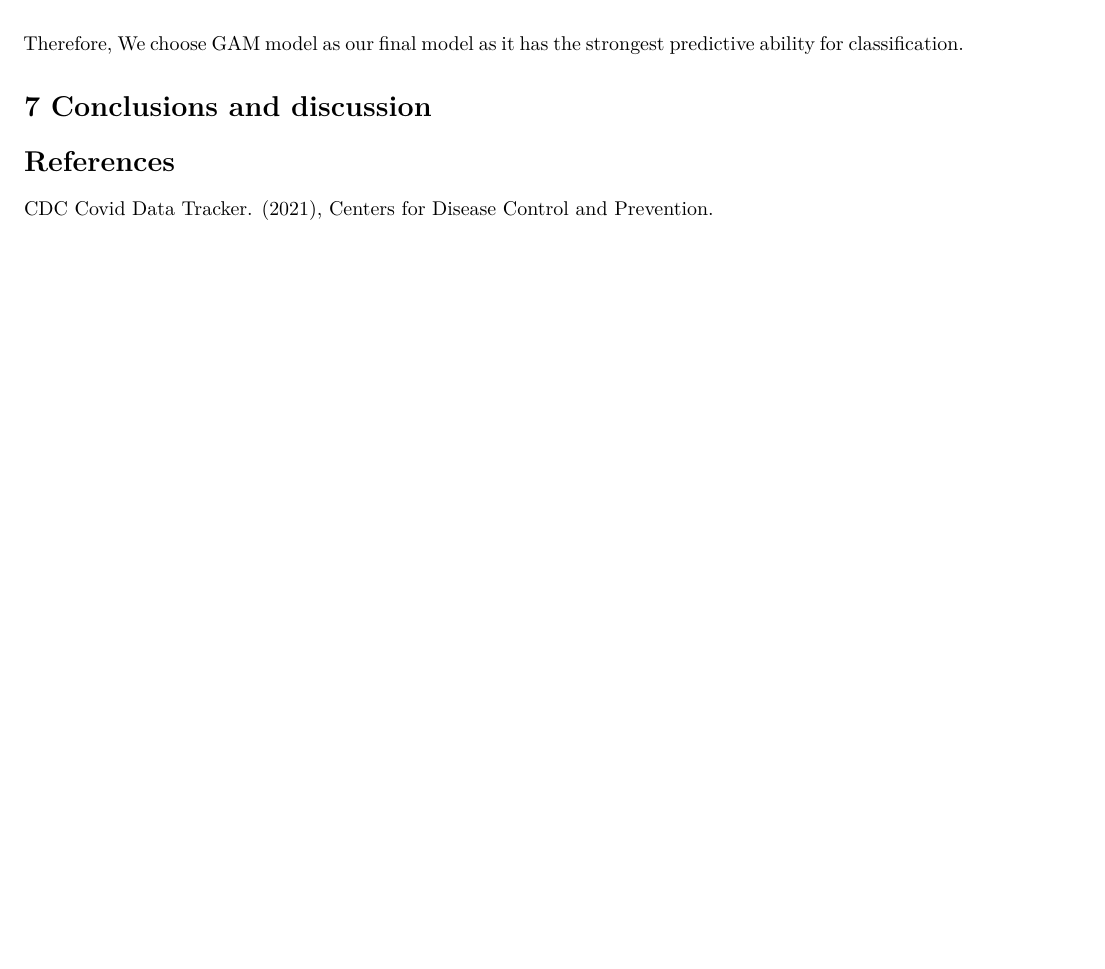
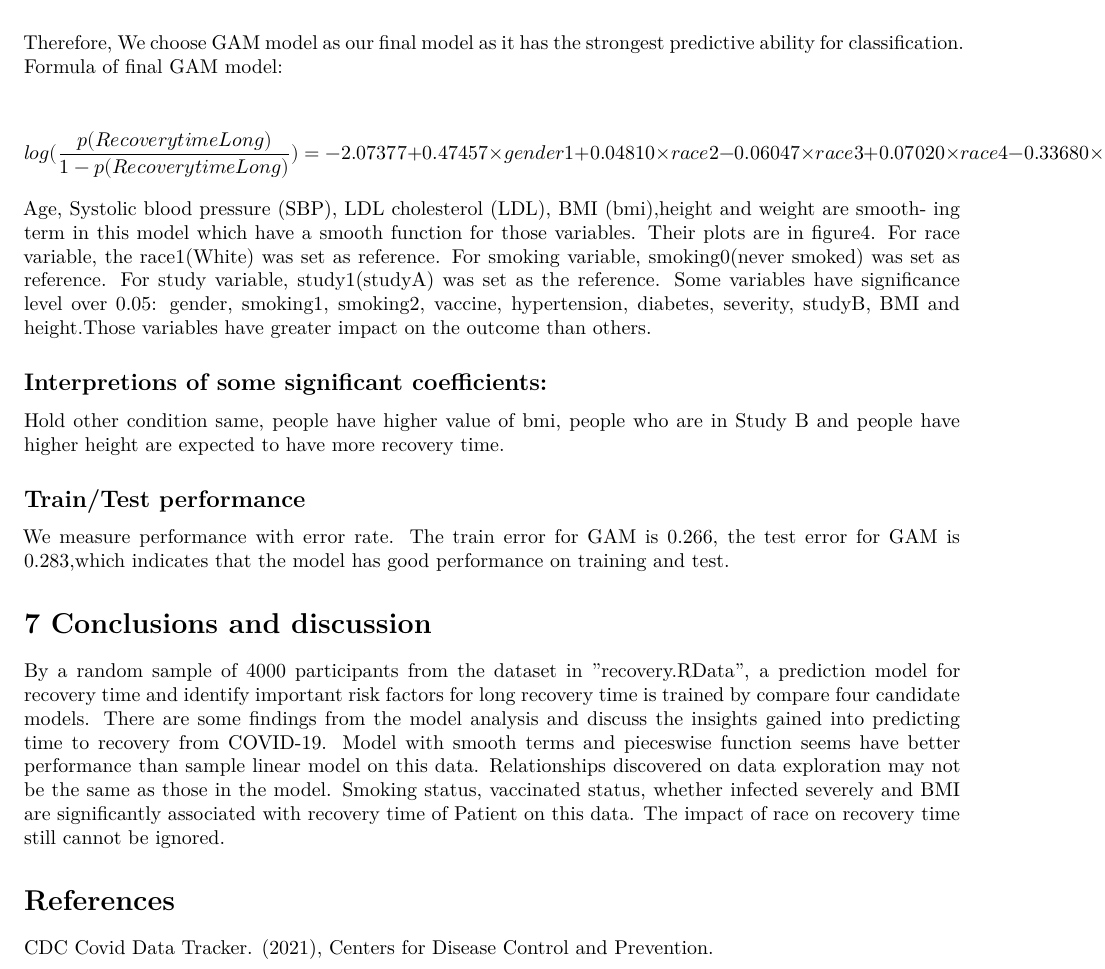
Before and after one commit to yhuan196/DataScienceII_Final_Project, an R Markdown document (P8106_Final_Report.Rmd): part of page 7 of 16 before the commit and part of page 7 of 17 after it, cut so that both start at the same text, the shorter picture padded with empty space. Rendered offline with R 4.5, knitr and Pandoc, then LaTeX, with nearby package versions; some code elsewhere in the file could not run offline.

Commit message:
result for second analysis and draft conclusion

````diff
--- a/P8106_Final_Report.Rmd
+++ b/P8106_Final_Report.Rmd
@@ -170,11 +171,21 @@ After resampling, 8 models share a common set of resampled datasets. The gam mod
 knitr::include_graphics("model_result_008_files/figure-gfm/unnamed-chunk-21-2.png")
 ```
 Therefore, We choose GAM model as our final model as it has the strongest predictive ability for classification.
+Formula of final GAM model:
 
+$$log( \frac{p(RecoverytimeLong)}{1-p(RecoverytimeLong)}) = -2.07377 +0.47457\times gender1+0.04810\times race2-0.06047\times race3+0.07020\times race4-0.33680\times smoking1-0.50352 \times smoking2-0.34676\times hypertension1 -0.07480\times diabetes1+0.69695\times vaccine1 -0.61790\times severity1 + 1.18222\times study2+0.01115 \times study3 + s(age) + s(sbp) + s(ldl) + s(bmi) + s(height) + s(weight)$$
+Age, Systolic blood pressure (SBP), LDL cholesterol (LDL), BMI (bmi),height and weight are smooth- ing term in this model which have a smooth function for those variables. Their plots are in figure4. For race variable, the race1(White) was set as reference. For smoking variable, smoking0(never smoked) was set as reference. For study variable, study1(studyA) was set as the reference. Some variables have significance level over 0.05: gender, smoking1, smoking2, vaccine, hypertension, diabetes, severity, studyB, BMI and height.Those variables have greater impact on the outcome than others.
+
+## Interpretions of some significant coefficients:
+Hold other condition same, people have higher value of bmi, people who are in Study B and people have higher height are expected to have more recovery time.
+
+## Train/Test performance
+
+We measure performance with error rate. The train error for GAM is 0.266, the test error for GAM is 0.283,which indicates that the model has good performance on training and test.
 
 # 7 Conclusions and discussion
 
-
+By a random sample of 4000 participants from the dataset in ”recovery.RData”, a prediction model for recovery time and identify important risk factors for long recovery time is trained by compare four candidate models. There are some findings from the model analysis and discuss the insights gained into predicting time to recovery from COVID-19. Model with smooth terms and pieceswise function seems have better performance than sample linear model on this data. Relationships discovered on data exploration may not be the same as those in the model. Smoking status, vaccinated status, whether infected severely and BMI are significantly associated with recovery time of Patient on this data. The impact of race on recovery time still cannot be ignored.
 
 
 # References
````
Also changed, not shown: P8106_Final_Report.Rmd (3 more changed lines).
